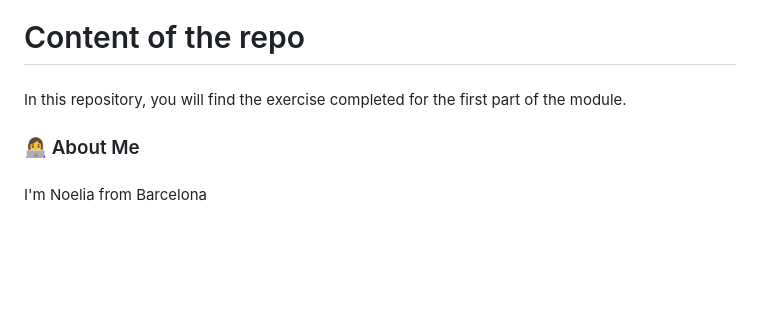
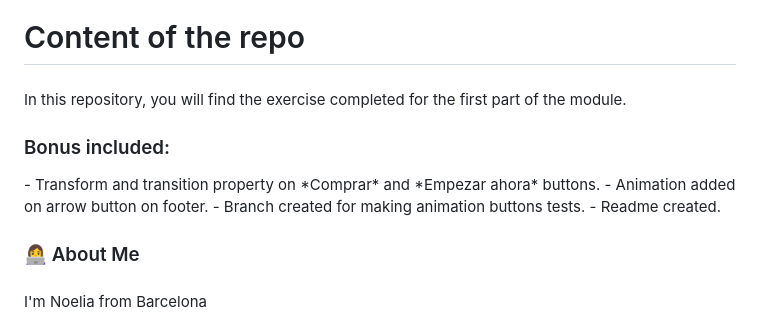
Before and after one commit to Adalab/modulo-1-evaluacion-final-noeliaaariza, a Markdown page: README.md, the part around the change. Drawn GitHub-style; blank space fills up the shorter version.

Commit message:
readme upadated

```diff
--- a/README.md
+++ b/README.md
@@ -31,7 +31,14 @@
 
 ###
 
-<p align="left">In this repository, you will find the exercise completed for the first part of the module.</p>
+<p align="left">In this repository, you will find the exercise completed for the first part of the module.
+</p>
+
+<h3>Bonus included:</h3>
+- Transform and transition property on *Comprar* and *Empezar ahora* buttons.
+- Animation added on arrow button on footer.
+- Branch created for making animation buttons tests.
+- Readme created.
 
 ###
 
```
